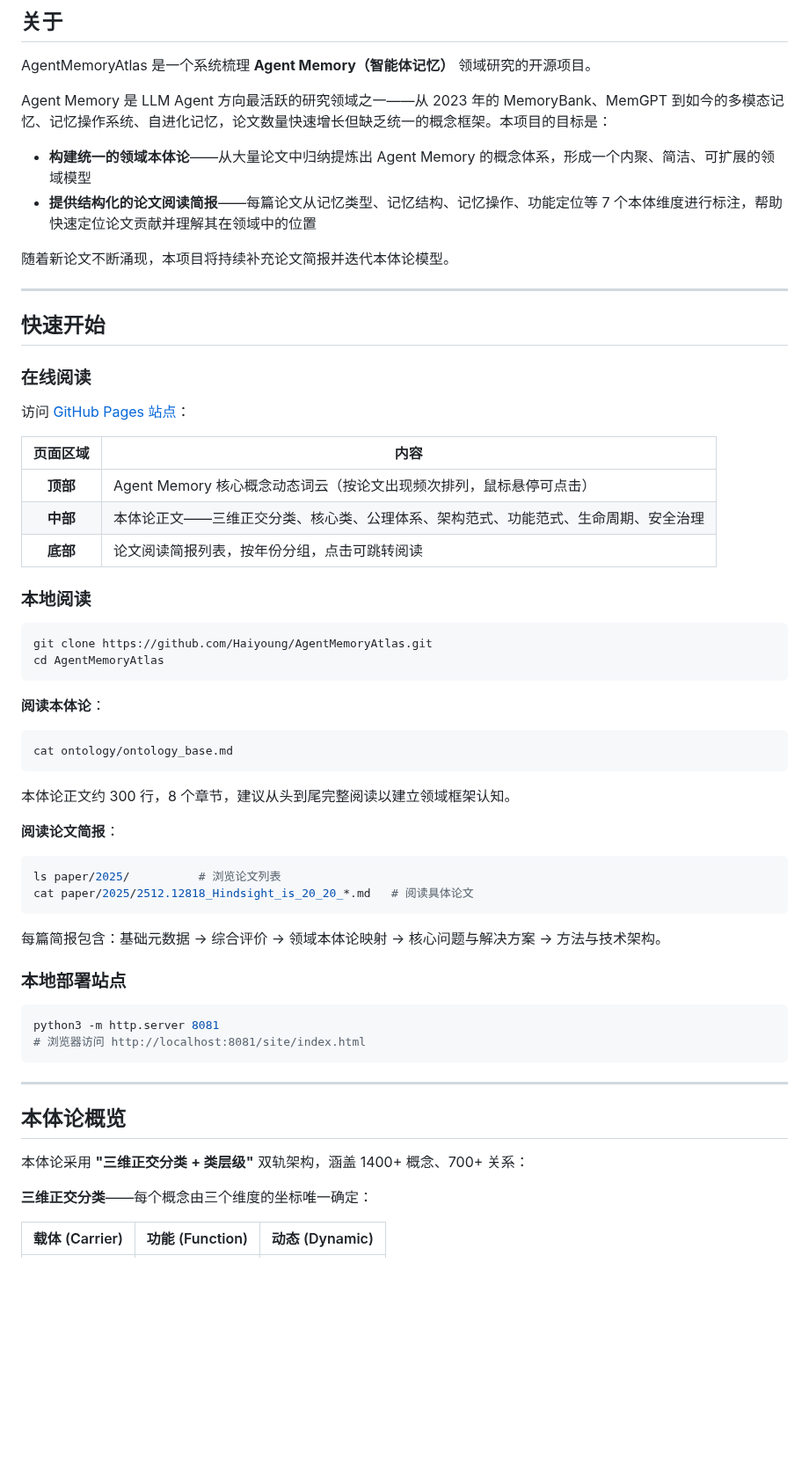
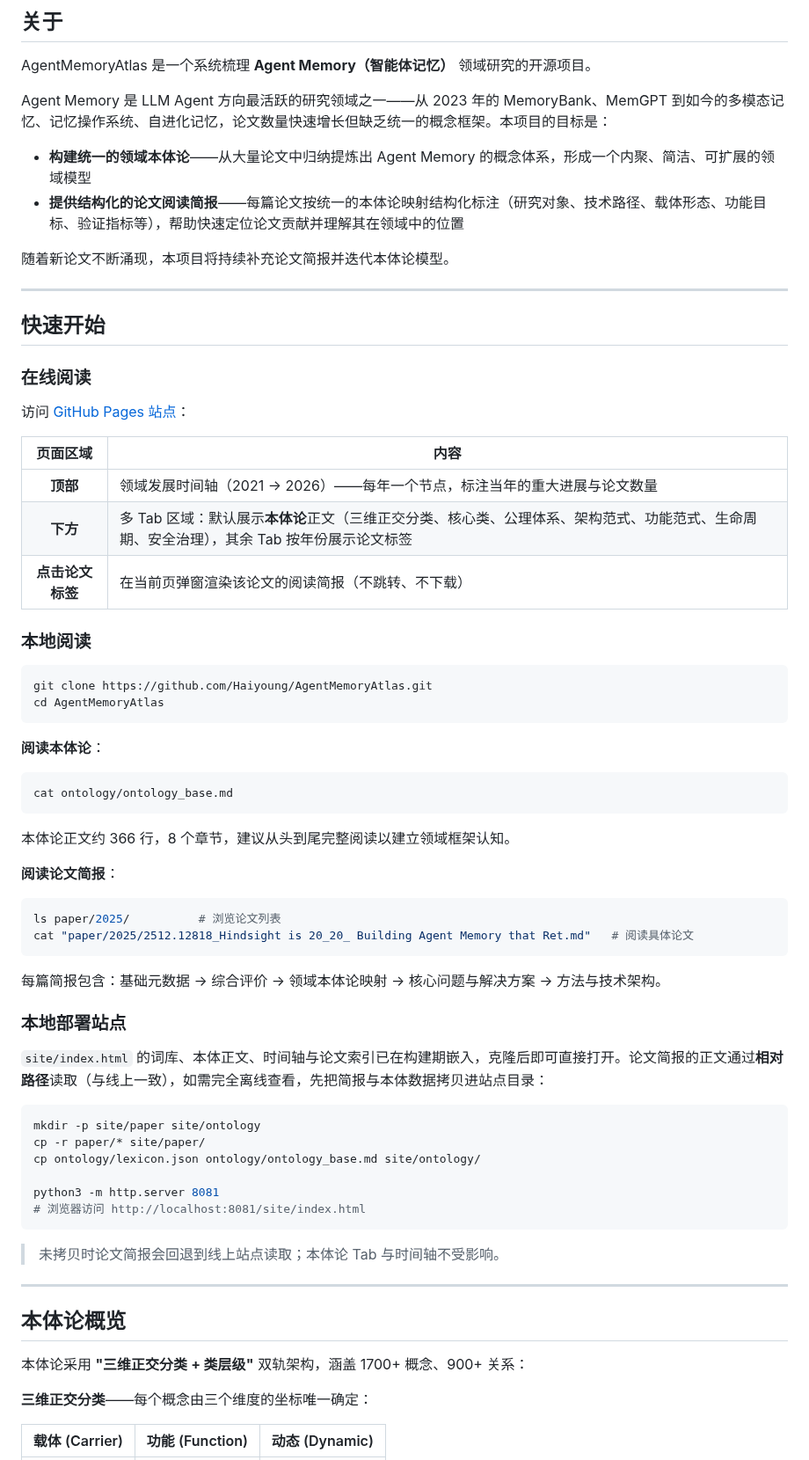
Before and after one commit to Haiyoung/AgentMemoryAtlas, a Markdown page: README.md, the part around one of its changes. Shown at 88% size. Rendered like a GitHub page; blank space fills up the shorter version.

````diff
--- a/README.md
+++ b/README.md
@@ -16,7 +16,7 @@ AgentMemoryAtlas 是一个系统梳理 **Agent Memory（智能体记忆）** 领
 Agent Memory 是 LLM Agent 方向最活跃的研究领域之一——从 2023 年的 MemoryBank、MemGPT 到如今的多模态记忆、记忆操作系统、自进化记忆，论文数量快速增长但缺乏统一的概念框架。本项目的目标是：
 
 - **构建统一的领域本体论**——从大量论文中归纳提炼出 Agent Memory 的概念体系，形成一个内聚、简洁、可扩展的领域模型
-- **提供结构化的论文阅读简报**——每篇论文从记忆类型、记忆结构、记忆操作、功能定位等 7 个本体维度进行标注，帮助快速定位论文贡献并理解其在领域中的位置
+- **提供结构化的论文阅读简报**——每篇论文按统一的本体论映射结构化标注（研究对象、技术路径、载体形态、功能目标、验证指标等），帮助快速定位论文贡献并理解其在领域中的位置
 
 随着新论文不断涌现，本项目将持续补充论文简报并迭代本体论模型。
 
@@ -30,9 +30,9 @@ Agent Memory 是 LLM Agent 方向最活跃的研究领域之一——从 2023
 
 | 页面区域 | 内容 |
 |:---:|------|
-| **顶部** | Agent Memory 核心概念动态词云（按论文出现频次排列，鼠标悬停可点击） |
-| **中部** | 本体论正文——三维正交分类、核心类、公理体系、架构范式、功能范式、生命周期、安全治理 |
-| **底部** | 论文阅读简报列表，按年份分组，点击可跳转阅读 |
+| **顶部** | 领域发展时间轴（2021 → 2026）——每年一个节点，标注当年的重大进展与论文数量 |
+| **下方** | 多 Tab 区域：默认展示**本体论**正文（三维正交分类、核心类、公理体系、架构范式、功能范式、生命周期、安全治理），其余 Tab 按年份展示论文标签 |
+| **点击论文标签** | 在当前页弹窗渲染该论文的阅读简报（不跳转、不下载） |
 
 ### 本地阅读
 
@@ -47,29 +47,37 @@ cd AgentMemoryAtlas
 cat ontology/ontology_base.md
 ```
 
-本体论正文约 300 行，8 个章节，建议从头到尾完整阅读以建立领域框架认知。
+本体论正文约 366 行，8 个章节，建议从头到尾完整阅读以建立领域框架认知。
 
 **阅读论文简报**：
 
 ```bash
 ls paper/2025/          # 浏览论文列表
-cat paper/2025/2512.12818_Hindsight_is_20_20_*.md   # 阅读具体论文
+cat "paper/2025/2512.12818_Hindsight is 20_20_ Building Agent Memory that Ret.md"   # 阅读具体论文
 ```
 
 每篇简报包含：基础元数据 → 综合评价 → 领域本体论映射 → 核心问题与解决方案 → 方法与技术架构。
 
 ### 本地部署站点
 
+`site/index.html` 的词库、本体正文、时间轴与论文索引已在构建期嵌入，克隆后即可直接打开。论文简报的正文通过**相对路径**读取（与线上一致），如需完全离线查看，先把简报与本体数据拷贝进站点目录：
+
 ```bash
+mkdir -p site/paper site/ontology
+cp -r paper/* site/paper/
+cp ontology/lexicon.json ontology/ontology_base.md site/ontology/
+
 python3 -m http.server 8081
 # 浏览器访问 http://localhost:8081/site/index.html
 ```
+
+> 未拷贝时论文简报会回退到线上站点读取；本体论 Tab 与时间轴不受影响。
 
 ---
 
 ## 本体论概览
 
-本体论采用 **"三维正交分类 + 类层级"** 双轨架构，涵盖 1400+ 概念、700+ 关系：
+本体论采用 **"三维正交分类 + 类层级"** 双轨架构，涵盖 1700+ 概念、900+ 关系：
 
 **三维正交分类**——每个概念由三个维度的坐标唯一确定：
 
````
Also changed, not shown: other parts of README.md (+11 -6 lines).
